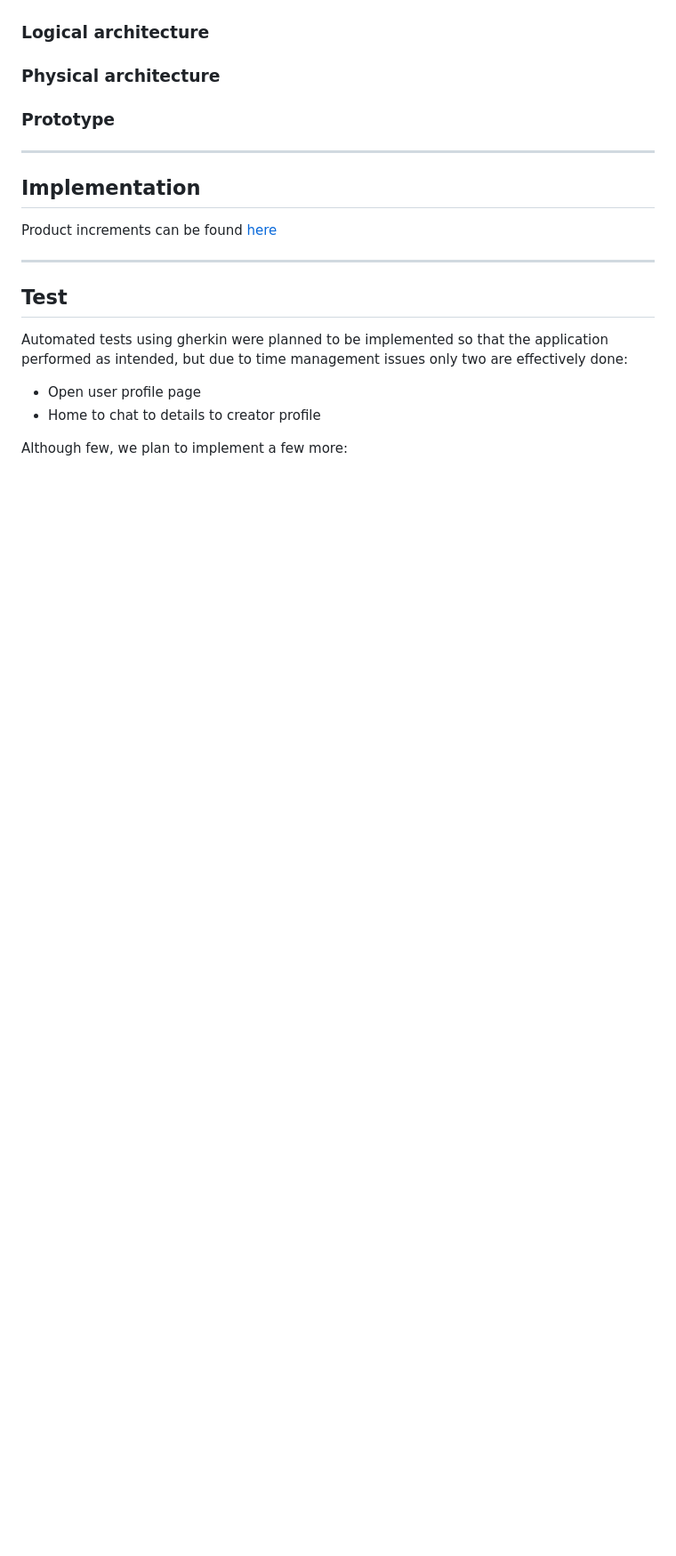
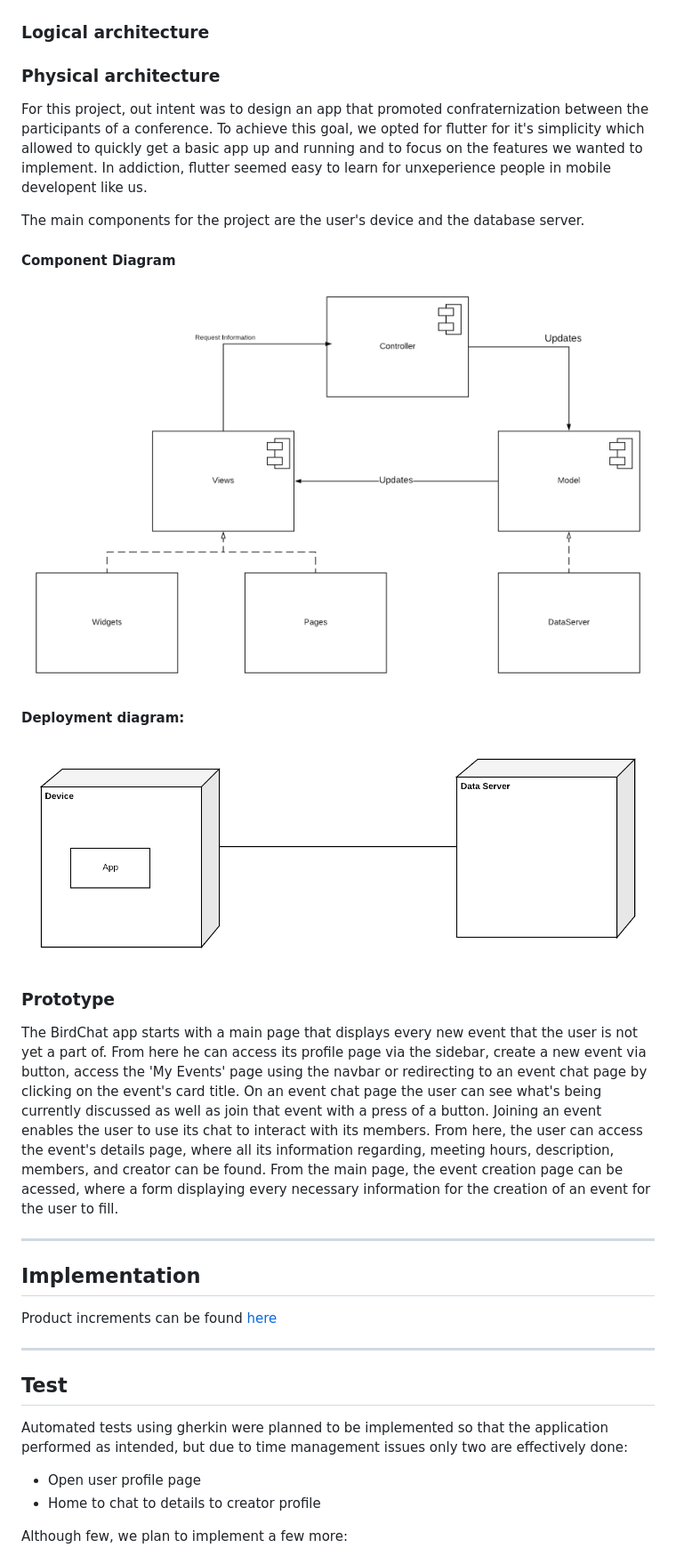
Before and after one commit to afonsoafonsoafonso/bird-chat, a Markdown page: docs/report.md, the part around the change printed below. Shown: that part at 89% size. Rendered like a GitHub page; pictures changed too: img/ComponentDiagram.png (added), img/DeploymentDiagram.png (added); blank space fills up the shorter version.

Commit message:
Updated the report

```diff
--- a/docs/report.md
+++ b/docs/report.md
@@ -440,7 +443,22 @@ For the development of bird chat we used the Mode-View-Controller architectural
 ### Physical architecture
 
 
+For this project, out intent was to design an app that promoted confraternization between the participants of a conference. To achieve this goal, we opted for flutter for it's simplicity which allowed to quickly get a basic app up and running and to focus on the features we wanted to implement. In addiction, flutter seemed easy to learn for unxeperience people in mobile developent like us.
+
+The main components for the project are the user's device and the database server.
+
+#### Component Diagram
+<img src="../img/ComponentDiagram.png">
+
+
+#### Deployment diagram:
+<img src="../img/DeploymentDiagram.png" >
+
+
 ### Prototype
+
+
+The BirdChat app starts with a main page that displays every new event that the user is not yet a part of. From here he can access its profile page via the sidebar, create a new event via button, access the 'My Events' page using the navbar or redirecting to an event chat page by clicking on the event's card title. On an event chat page the user can see what's being currently discussed as well as join that event with a press of a button. Joining an event enables the user to use its chat to interact with its members. From here, the user can access the event's details page, where all its information regarding, meeting hours, description, members, and creator can be found. From the main page, the event creation page can be acessed, where a form displaying every necessary information for the creation of an event for the user to fill.
 
 ---
 
```
Also changed, not shown: other parts of docs/report.md (+8 -5 lines).
